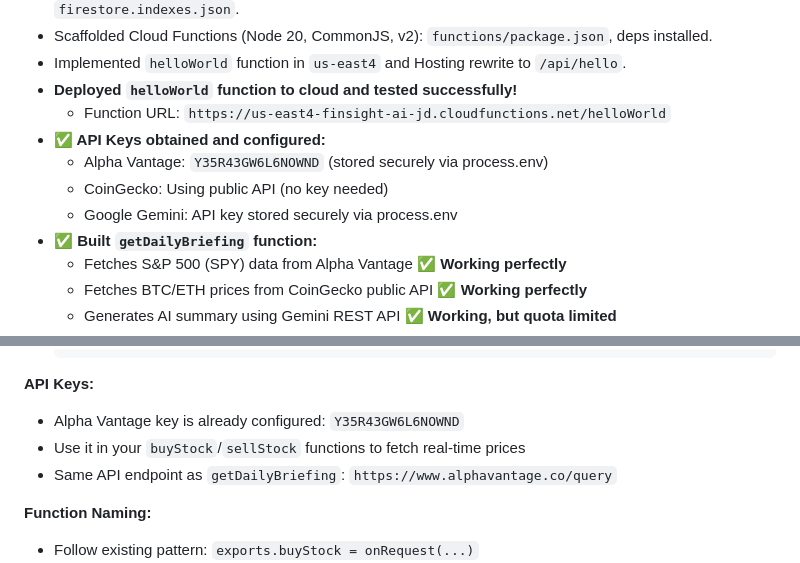
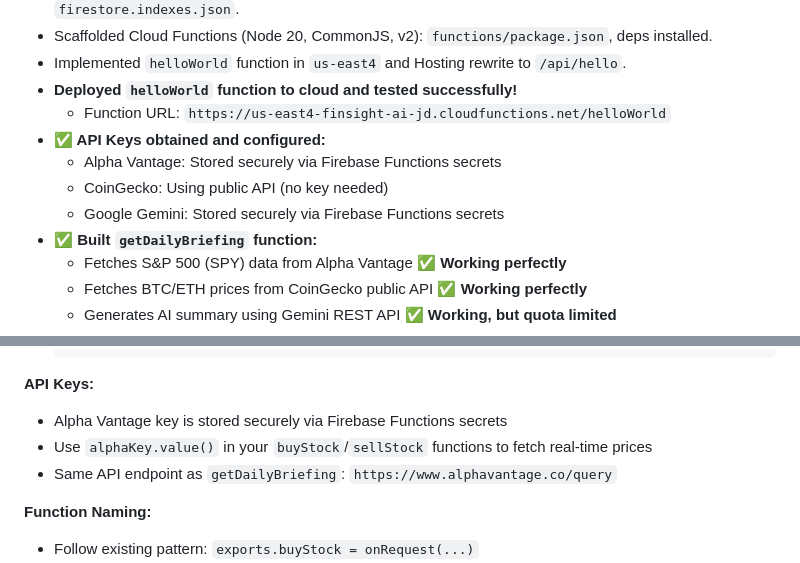
Before and after one commit to piepengu/finsight-ai, a Markdown page: progress.md, 2 parts joined by grey strips. Drawn GitHub-style.

Commit message:
security: Remove API key from documentation

````diff
--- a/progress.md
+++ b/progress.md
@@ -10,9 +10,9 @@
 - **Deployed `helloWorld` function to cloud and tested successfully!**
   - Function URL: `https://us-east4-finsight-ai-jd.cloudfunctions.net/helloWorld`
 - **✅ API Keys obtained and configured:**
-  - Alpha Vantage: `Y35R43GW6L6NOWND` (stored securely via process.env)
+  - Alpha Vantage: Stored securely via Firebase Functions secrets
   - CoinGecko: Using public API (no key needed)
-  - Google Gemini: API key stored securely via process.env
+  - Google Gemini: Stored securely via Firebase Functions secrets
 - **✅ Built `getDailyBriefing` function:**
   - Fetches S&P 500 (SPY) data from Alpha Vantage ✅ **Working perfectly**
   - Fetches BTC/ETH prices from CoinGecko public API ✅ **Working perfectly**
@@ -355,8 +355,8 @@ finsight-ai/
   ```
 
 **API Keys:**
-- Alpha Vantage key is already configured: `Y35R43GW6L6NOWND`
-- Use it in your `buyStock`/`sellStock` functions to fetch real-time prices
+- Alpha Vantage key is stored securely via Firebase Functions secrets
+- Use `alphaKey.value()` in your `buyStock`/`sellStock` functions to fetch real-time prices
 - Same API endpoint as `getDailyBriefing`: `https://www.alphavantage.co/query`
 
 **Function Naming:**
````
